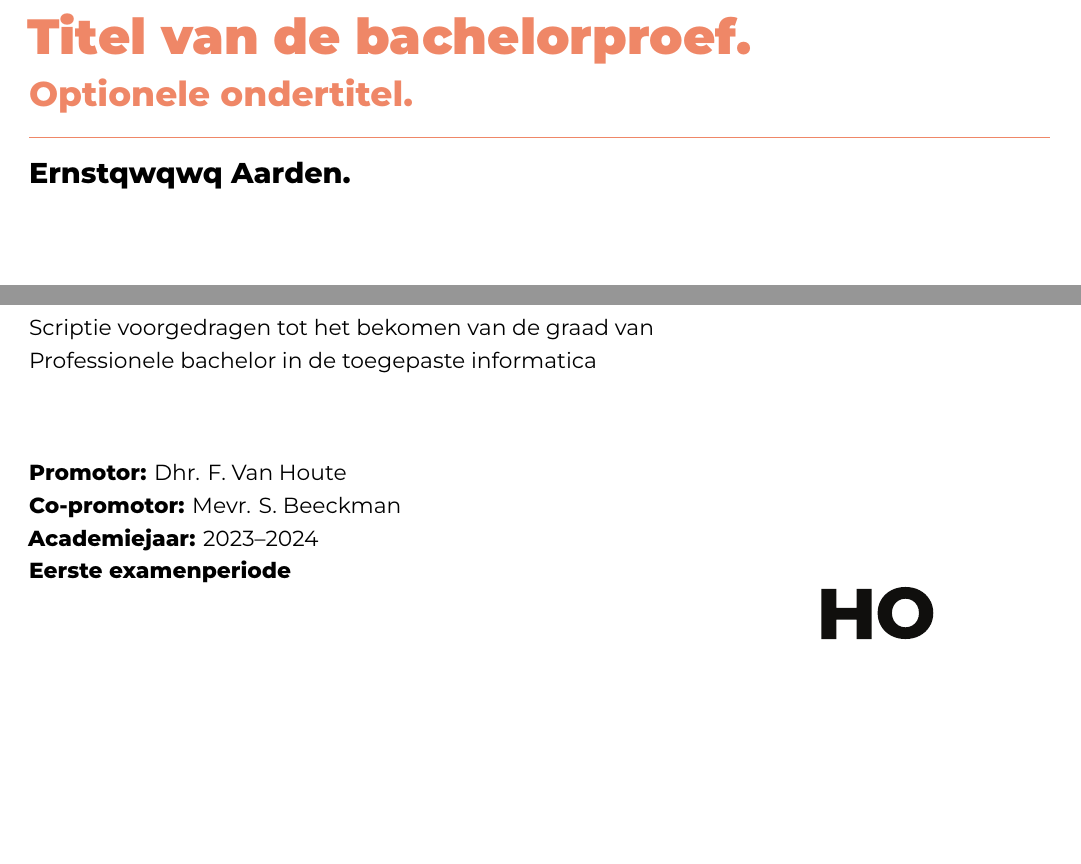
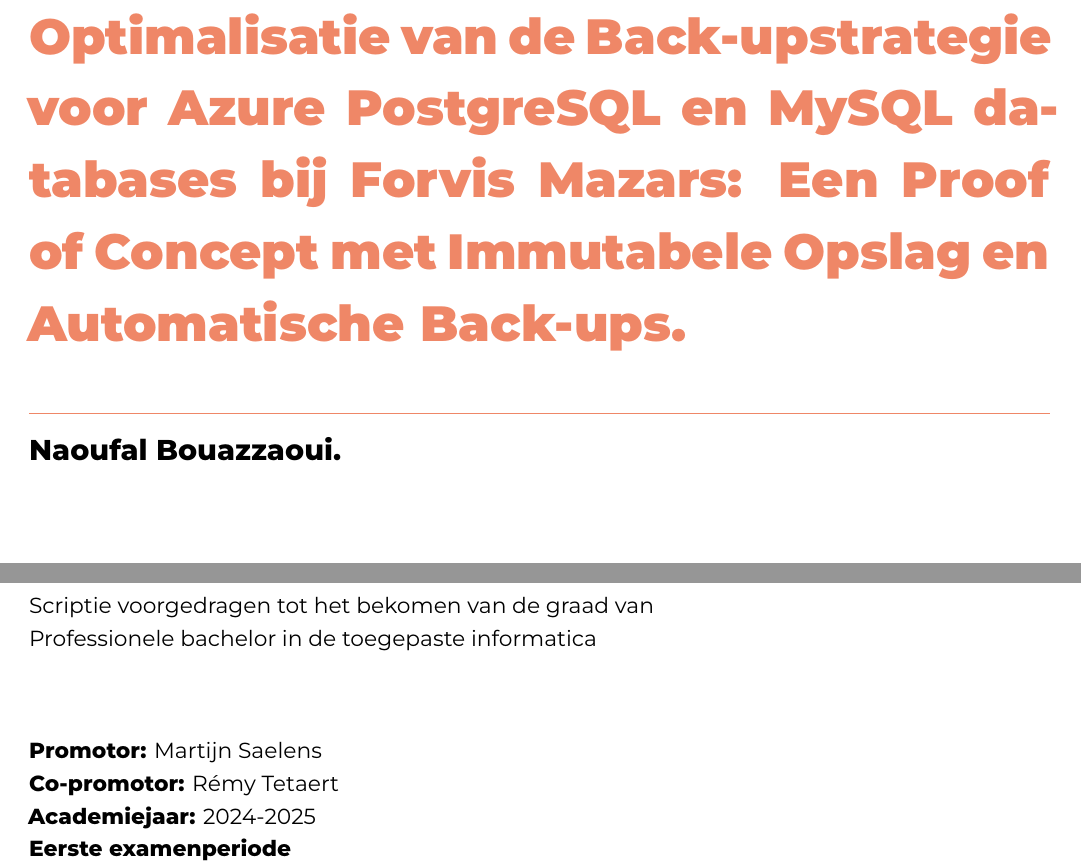
Before and after one commit to Naoufalbzz/BP_backups_2024-2025, a LaTeX thesis (latex-hogent-bachproef-main/bachproef/BouazzaouiNaoufalBP.tex): two parts of page 1 of 24, joined at a grey line, cut so that both start at the same text, the shorter picture padded with empty space. Compiled offline with XeLaTeX; a missing font is replaced by an installed copy or a similar font; a LaTeX package or settings file that is missing is left out.

Commit message:
eerste commit

```diff
--- a/latex-hogent-bachproef-main/bachproef/FamilienaamVoornaamBP.tex
+++ b/latex-hogent-bachproef-main/bachproef/BouazzaouiNaoufalBP.tex
@@ -50,12 +50,14 @@
 
 %%---------- Document metadata -------------------------------------------------
 % TODO: Replace this with your own information
-\author{Ernstqwqwq Aarden}
-\supervisor{Dhr. F. Van Houte}
-\cosupervisor{Mevr. S. Beeckman}
-\title[Optionele ondertitel]%
-    {Titel van de bachelorproef}
-\academicyear{\advance\year by -1 \the\year--\advance\year by 1 \the\year}
+\author{Naoufal Bouazzaoui}
+\supervisor{Martijn Saelens}
+\cosupervisor{Rémy Tetaert}
+\title[]%
+    {Optimalisatie van de Back-upstrategie voor Azure
+        PostgreSQL en MySQL databases bij Forvis Mazars:
+        Een Proof of Concept met Immutabele Opslag en Automatische Back-ups}
+\academicyear{2024-2025}
 \examperiod{1}
 \degreesought{\IfLanguageName{dutch}{Professionele bachelor in de toegepaste informatica}{Bachelor of applied computer science}}
 \partialthesis{false} %% To display 'in partial fulfilment'
```
Also changed, not shown: latex-hogent-bachproef-main/bachproef/BouazzaouiNaoufalBP.bbl (added), latex-hogent-bachproef-main/bachproef/BouazzaouiNaoufalBP.pdf (added), 12 other files.
